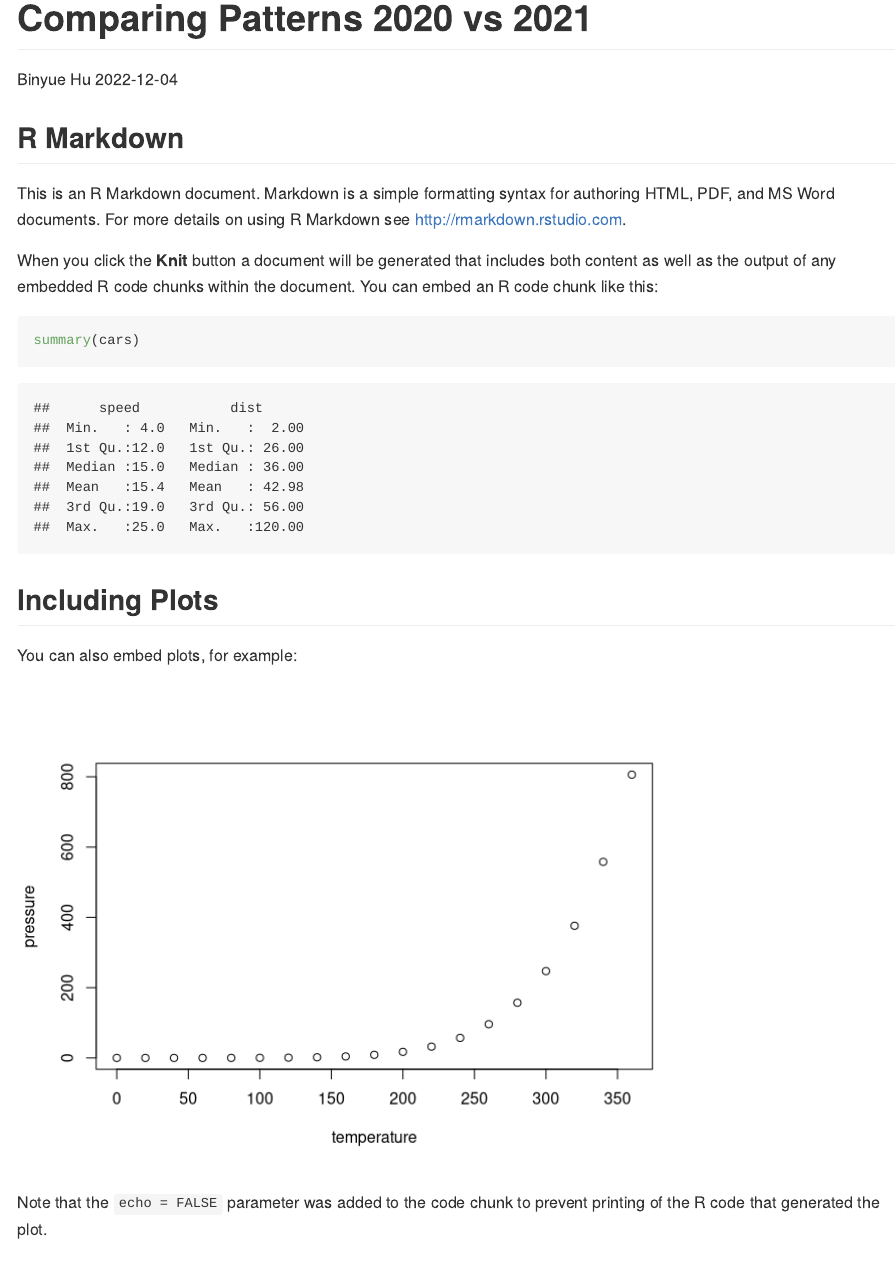
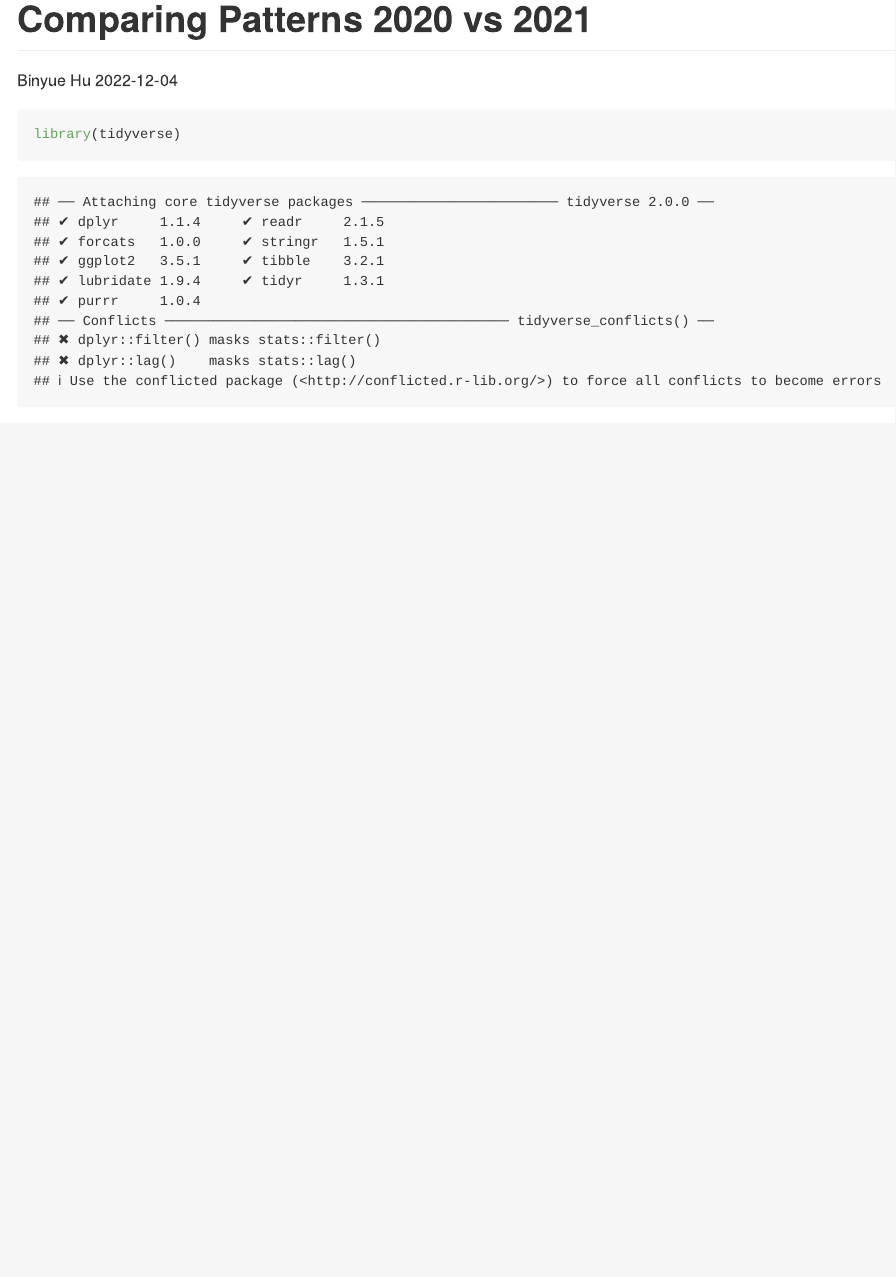
Before and after one commit to beryl66666/p8105_fnp_NYCDeathCause, an R Markdown document (Comparing Patterns 2020 vs 2021.Rmd): the page in a window 1100 px wide, from its top. Rendered offline with R 4.5, knitr and Pandoc, with nearby package versions.

Commit message:
data updata

````diff
--- a/Comparing Patterns 2020 vs 2021.Rmd
+++ b/Comparing Patterns 2020 vs 2021.Rmd
@@ -5,26 +5,10 @@ date: "2022-12-04"
 output: github_document
 ---
 
-```{r setup, include=FALSE}
-knitr::opts_chunk$set(echo = TRUE)
+```{r}
+library(tidyverse)
 ```
 
-## R Markdown
+```{r}
 
-This is an R Markdown document. Markdown is a simple formatting syntax for authoring HTML, PDF, and MS Word documents. For more details on using R Markdown see <http://rmarkdown.rstudio.com>.
-
-When you click the **Knit** button a document will be generated that includes both content as well as the output of any embedded R code chunks within the document. You can embed an R code chunk like this:
-
-```{r cars}
-summary(cars)
 ```
-
-## Including Plots
-
-You can also embed plots, for example:
-
-```{r pressure, echo=FALSE}
-plot(pressure)
-```
-
-Note that the `echo = FALSE` parameter was added to the code chunk to prevent printing of the R code that generated the plot.
````
Also changed, not shown: Comparing-Patterns-2020-vs-2021.html (added).
